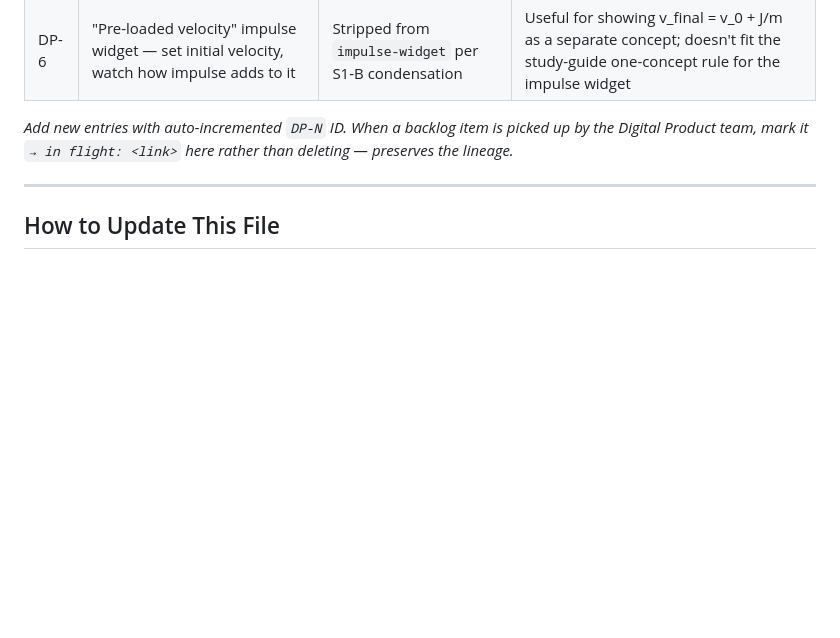
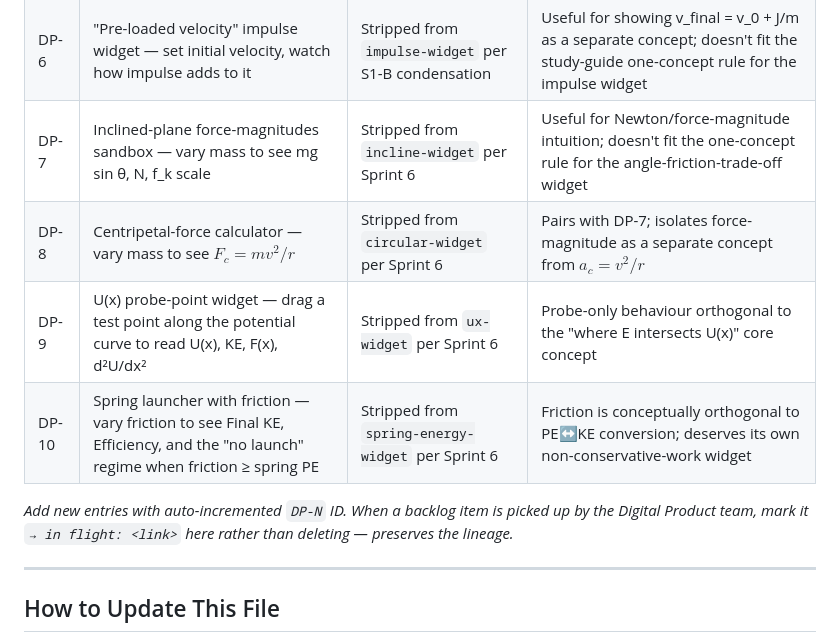
Before and after one commit to AlexLiu2233/dingrui-products, a Markdown page: AP Physics/AUDIT.md, the part around one of its changes. Rendered like a GitHub page; blank space fills up the shorter version.

```diff
--- a/AP Physics/AUDIT.md
+++ b/AP Physics/AUDIT.md
@@ -483,6 +496,10 @@ up. Anything the Interactive Component Philosophy excludes belongs here.
 | DP-4 | Adjustable-$g$ "what if Earth had different gravity" sandbox | Stripped from Inclined Plane Explorer per S1-B | Genuinely interesting for intuition; doesn't fit study-guide one-concept rule |
 | DP-5 | Interactive FRQ rubric trainer (student types answer, rubric grades it) | Net-new | Pairs naturally with the Practice Questions product |
 | DP-6 | "Pre-loaded velocity" impulse widget — set initial velocity, watch how impulse adds to it | Stripped from `impulse-widget` per S1-B condensation | Useful for showing v_final = v_0 + J/m as a separate concept; doesn't fit the study-guide one-concept rule for the impulse widget |
+| DP-7 | Inclined-plane force-magnitudes sandbox — vary mass to see mg sin θ, N, f_k scale | Stripped from `incline-widget` per Sprint 6 | Useful for Newton/force-magnitude intuition; doesn't fit the one-concept rule for the angle-friction-trade-off widget |
+| DP-8 | Centripetal-force calculator — vary mass to see $F_c = mv^2/r$ | Stripped from `circular-widget` per Sprint 6 | Pairs with DP-7; isolates force-magnitude as a separate concept from $a_c = v^2/r$ |
+| DP-9 | U(x) probe-point widget — drag a test point along the potential curve to read U(x), KE, F(x), d²U/dx² | Stripped from `ux-widget` per Sprint 6 | Probe-only behaviour orthogonal to the "where E intersects U(x)" core concept |
+| DP-10 | Spring launcher with friction — vary friction to see Final KE, Efficiency, and the "no launch" regime when friction ≥ spring PE | Stripped from `spring-energy-widget` per Sprint 6 | Friction is conceptually orthogonal to PE↔KE conversion; deserves its own non-conservative-work widget |
 
 *Add new entries with auto-incremented `DP-N` ID. When a backlog item is
 picked up by the Digital Product team, mark it `→ in flight: <link>` here
```
Also changed, not shown: other parts of AP Physics/AUDIT.md (+31 -18 lines).
